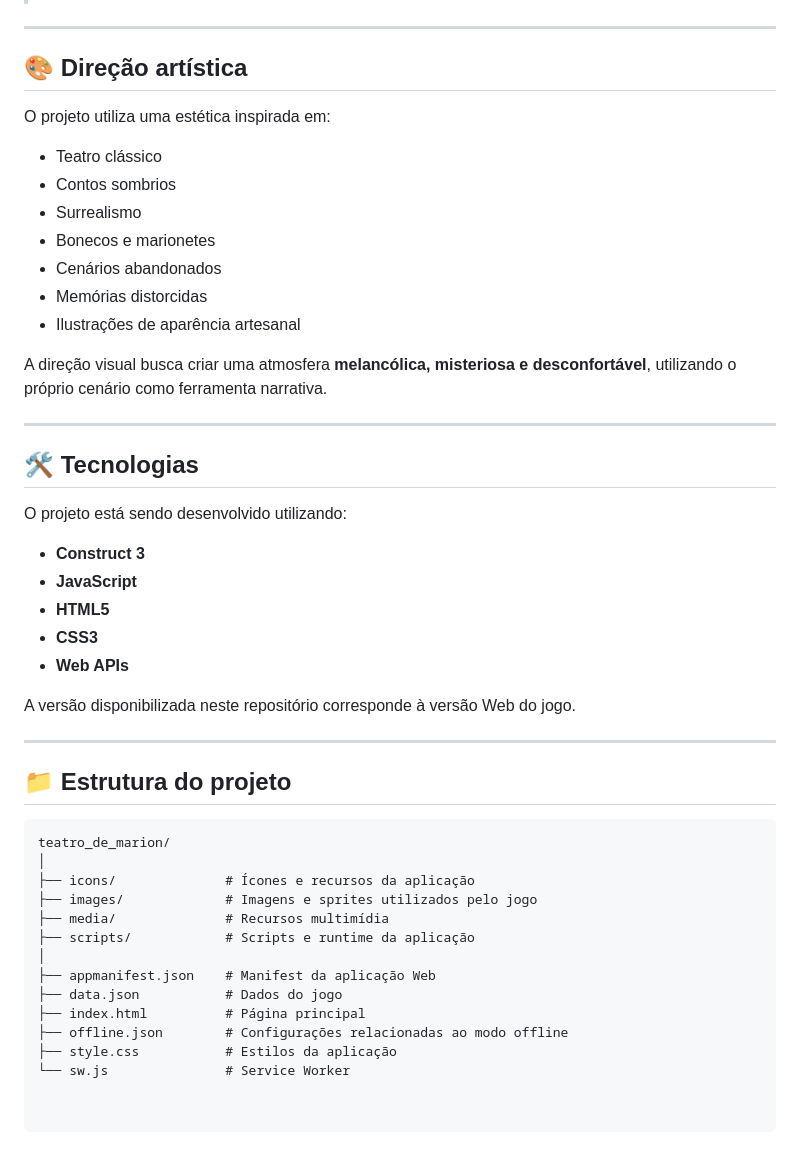
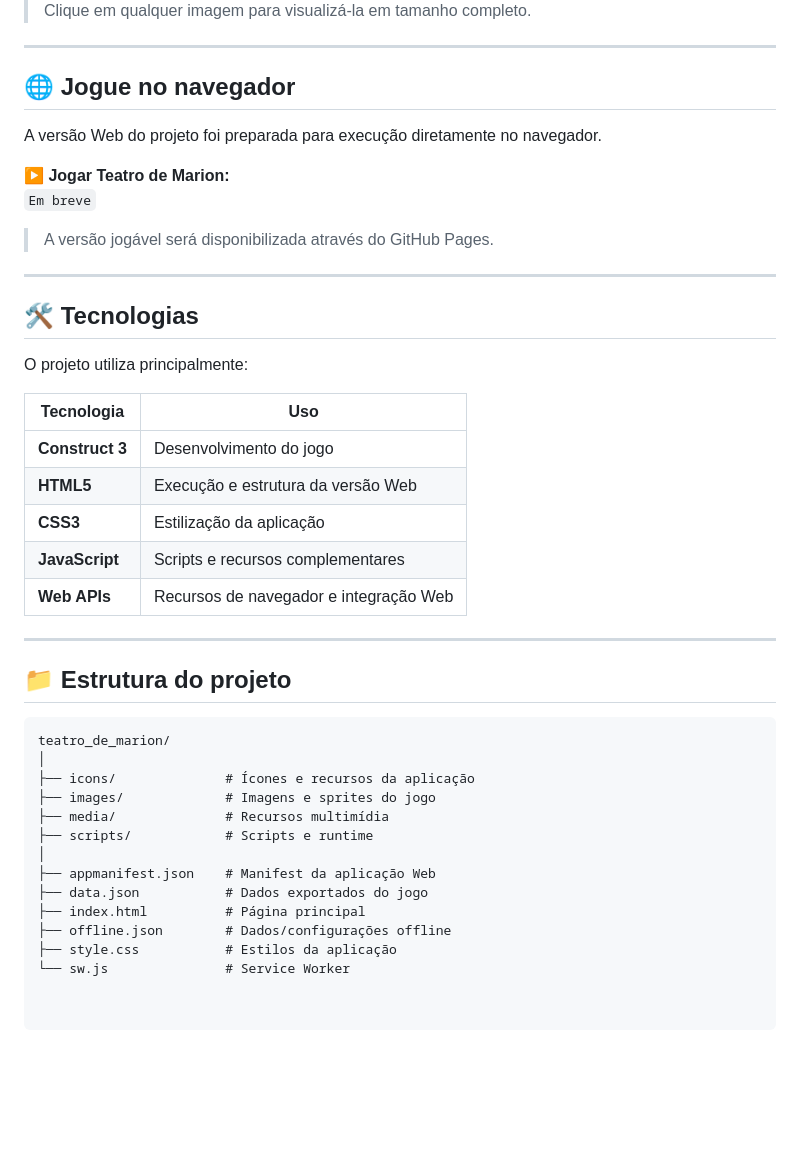
Before and after one commit to JS171555/teatro_de_marion, a Markdown page: README.md, the part around one of its changes. Drawn GitHub-style; blank space fills up the shorter version.

```diff
--- a/README.md
+++ b/README.md
@@ -105,33 +149,31 @@ A terceira etapa da história representa uma nova fase da vida e continuará exp
+</div>
+
+> Clique em qualquer imagem para visualizá-la em tamanho completo.
 
 ---
 
-## 🎨 Direção artística
+## 🌐 Jogue no navegador
 
-O projeto utiliza uma estética inspirada em:
+A versão Web do projeto foi preparada para execução diretamente no navegador.
 
-- Teatro clássico
-- Contos sombrios
-- Surrealismo
-- Bonecos e marionetes
-- Cenários abandonados
-- Memórias distorcidas
-- Ilustrações de aparência artesanal
+**▶️ Jogar Teatro de Marion:**
+`Em breve`
 
-A direção visual busca criar uma atmosfera **melancólica, misteriosa e desconfortável**, utilizando o próprio cenário como ferramenta narrativa.
+> A versão jogável será disponibilizada através do GitHub Pages.
 
 ---
 
 ## 🛠️ Tecnologias
 
-O projeto está sendo desenvolvido utilizando:
+O projeto utiliza principalmente:
 
-- **Construct 3**
-- **JavaScript**
-- **HTML5**
-- **CSS3**
-- **Web APIs**
-
-A versão disponibilizada neste repositório corresponde à versão Web do jogo.
+| Tecnologia | Uso |
+|---|---|
+| **Construct 3** | Desenvolvimento do jogo |
+| **HTML5** | Execução e estrutura da versão Web |
+| **CSS3** | Estilização da aplicação |
+| **JavaScript** | Scripts e recursos complementares |
+| **Web APIs** | Recursos de navegador e integração Web |
 
 ---
 
@@ -141,13 +183,13 @@ A versão disponibilizada neste repositório corresponde à versão Web do jogo.
 teatro_de_marion/
 │
 ├── icons/              # Ícones e recursos da aplicação
-├── images/             # Imagens e sprites utilizados pelo jogo
+├── images/             # Imagens e sprites do jogo
 ├── media/              # Recursos multimídia
-├── scripts/            # Scripts e runtime da aplicação
+├── scripts/            # Scripts e runtime
 │
 ├── appmanifest.json    # Manifest da aplicação Web
-├── data.json           # Dados do jogo
+├── data.json           # Dados exportados do jogo
 ├── index.html          # Página principal
-├── offline.json        # Configurações relacionadas ao modo offline
+├── offline.json        # Dados/configurações offline
 ├── style.css           # Estilos da aplicação
 └── sw.js               # Service Worker
```
Also changed, not shown: other parts of README.md (+98 -54 lines).
